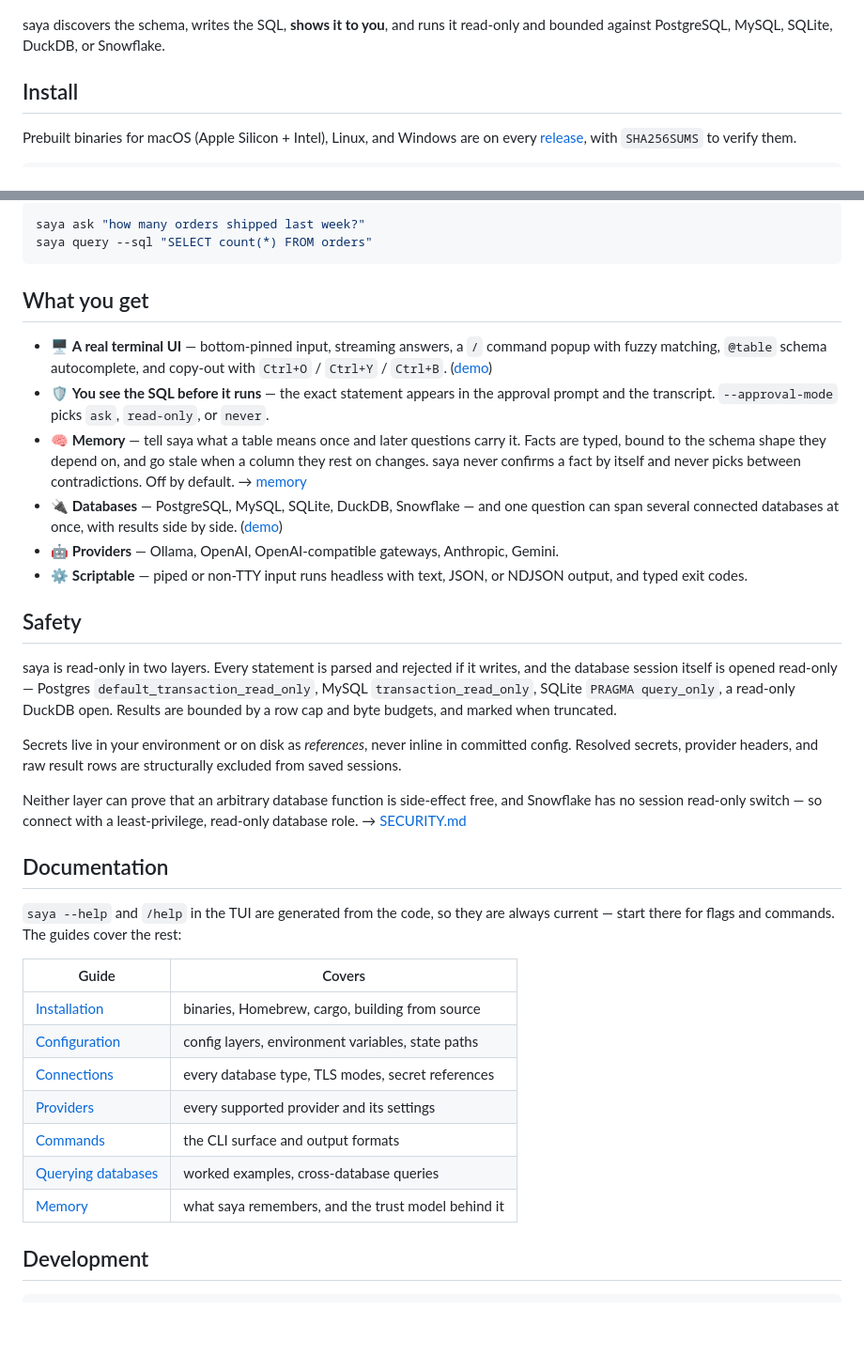
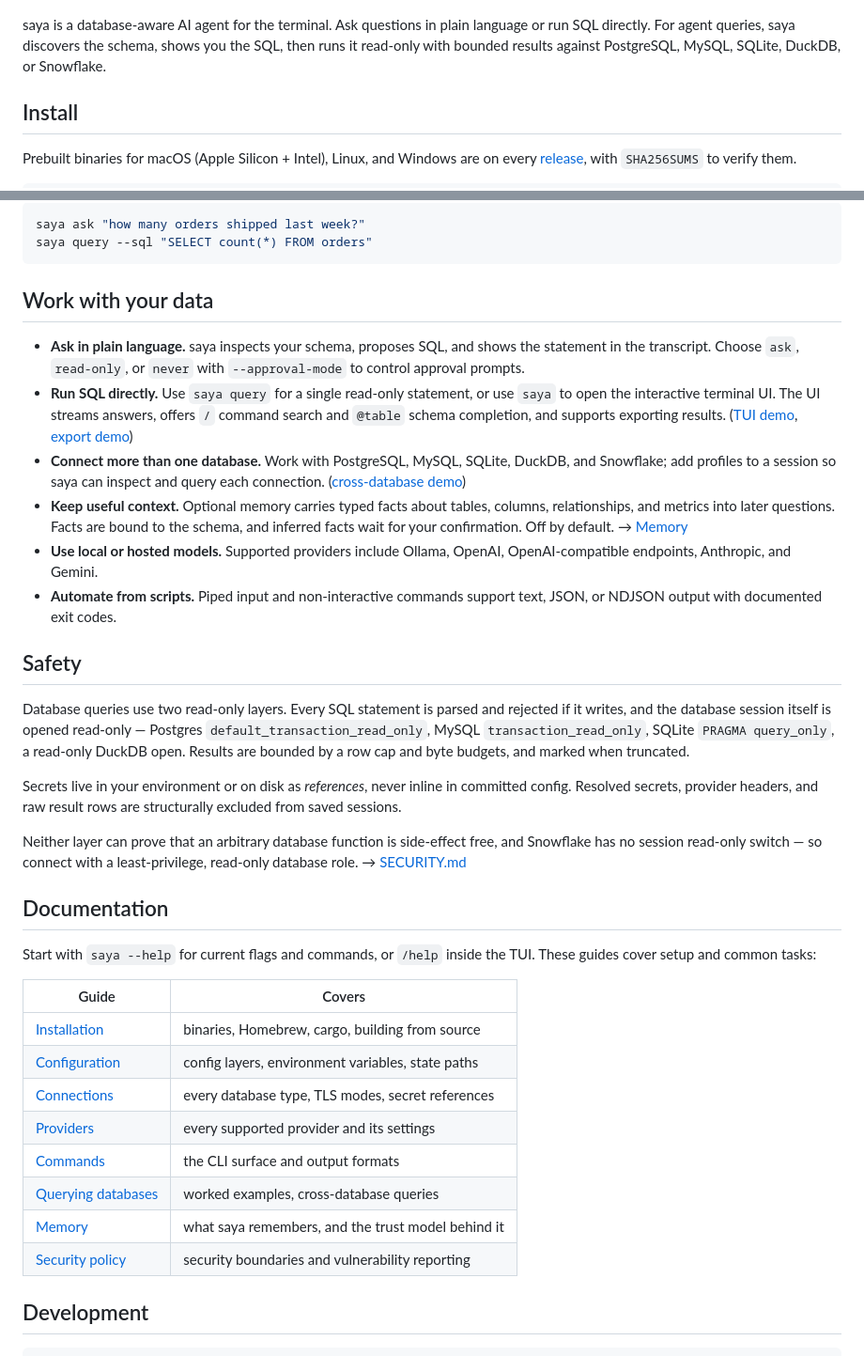
Before and after one commit to databook-studio/saya-cli, a Markdown page: README.md, 2 parts joined by grey strips. Shown at 94% size. Rendered like a GitHub page; blank space fills up the shorter version.

Commit message:
docs: clarify saya capabilities and getting started

````diff
--- a/README.md
+++ b/README.md
@@ -25,8 +25,10 @@
   <img src="docs/demo-live.gif" alt="saya answering a question against a live database" width="100%">
 </p>
 
-saya discovers the schema, writes the SQL, **shows it to you**, and runs it
-read-only and bounded against PostgreSQL, MySQL, SQLite, DuckDB, or Snowflake.
+saya is a database-aware AI agent for the terminal. Ask questions in
+plain language or run SQL directly. For agent queries, saya discovers the
+schema, shows you the SQL, then runs it read-only with bounded results against
+PostgreSQL, MySQL, SQLite, DuckDB, or Snowflake.
 
 ## Install
 
@@ -76,31 +78,32 @@ saya ask "how many orders shipped last week?"
 saya query --sql "SELECT count(*) FROM orders"
 ```
 
-## What you get
+## Work with your data
 
-- 🖥️ **A real terminal UI** — bottom-pinned input, streaming answers, a `/`
-  command popup with fuzzy matching, `@table` schema autocomplete, and copy-out
-  with `Ctrl+O` / `Ctrl+Y` / `Ctrl+B`. ([demo](docs/demo.gif))
-- 🛡️ **You see the SQL before it runs** — the exact statement appears in the
-  approval prompt and the transcript. `--approval-mode` picks `ask`,
-  `read-only`, or `never`.
-- 🧠 **Memory** — tell saya what a table means once and later questions carry
-  it. Facts are typed, bound to the schema shape they depend on, and go stale
-  when a column they rest on changes. saya never confirms a fact by itself and
-  never picks between contradictions. Off by default.
-  → [memory](docs/memory.md)
-- 🔌 **Databases** — PostgreSQL, MySQL, SQLite, DuckDB, Snowflake — and one
-  question can span several connected databases at once, with results side by
-  side. ([demo](docs/demo-cross.gif))
-- 🤖 **Providers** — Ollama, OpenAI, OpenAI-compatible gateways, Anthropic,
-  Gemini.
-- ⚙️ **Scriptable** — piped or non-TTY input runs headless with text, JSON, or
-  NDJSON output, and typed exit codes.
+- **Ask in plain language.** saya inspects your schema, proposes SQL, and
+  shows the statement in the transcript. Choose `ask`, `read-only`, or `never`
+  with `--approval-mode` to control approval prompts.
+- **Run SQL directly.** Use `saya query` for a single read-only statement, or
+  use `saya` to open the interactive terminal UI. The UI streams answers,
+  offers `/` command search and `@table` schema completion, and supports
+  exporting results. ([TUI demo](docs/demo.gif), [export demo](docs/features/feat-export.gif))
+- **Connect more than one database.** Work with PostgreSQL, MySQL, SQLite,
+  DuckDB, and Snowflake; add profiles to a session so saya can inspect
+  and query each connection. ([cross-database demo](docs/demo-cross.gif))
+- **Keep useful context.** Optional memory carries typed facts about tables,
+  columns, relationships, and metrics into later questions. Facts are bound to
+  the schema, and inferred facts wait for your confirmation. Off by default.
+  → [Memory](docs/memory.md)
+- **Use local or hosted models.** Supported providers include Ollama, OpenAI,
+  OpenAI-compatible endpoints, Anthropic, and Gemini.
+- **Automate from scripts.** Piped input and non-interactive commands support
+  text, JSON, or NDJSON output with documented exit codes.
 
 ## Safety
 
-saya is read-only in two layers. Every statement is parsed and rejected if it
-writes, and the database session itself is opened read-only — Postgres
+Database queries use two read-only layers. Every SQL
+statement is parsed and rejected if it writes, and the database session itself
+is opened read-only — Postgres
 `default_transaction_read_only`, MySQL `transaction_read_only`, SQLite
 `PRAGMA query_only`, a read-only DuckDB open. Results are bounded by a row cap
 and byte budgets, and marked when truncated.
@@ -115,8 +118,8 @@ least-privilege, read-only database role. → [SECURITY.md](SECURITY.md)
 
 ## Documentation
 
-`saya --help` and `/help` in the TUI are generated from the code, so they are
-always current — start there for flags and commands. The guides cover the rest:
+Start with `saya --help` for current flags and commands, or `/help` inside the
+TUI. These guides cover setup and common tasks:
 
 | Guide | Covers |
 | --- | --- |
@@ -127,6 +130,7 @@ always current — start there for flags and commands. The guides cover the rest
 | [Commands](docs/commands.md) | the CLI surface and output formats |
 | [Querying databases](docs/querying-databases.md) | worked examples, cross-database queries |
 | [Memory](docs/memory.md) | what saya remembers, and the trust model behind it |
+| [Security policy](SECURITY.md) | security boundaries and vulnerability reporting |
 
 ## Development
 
````
